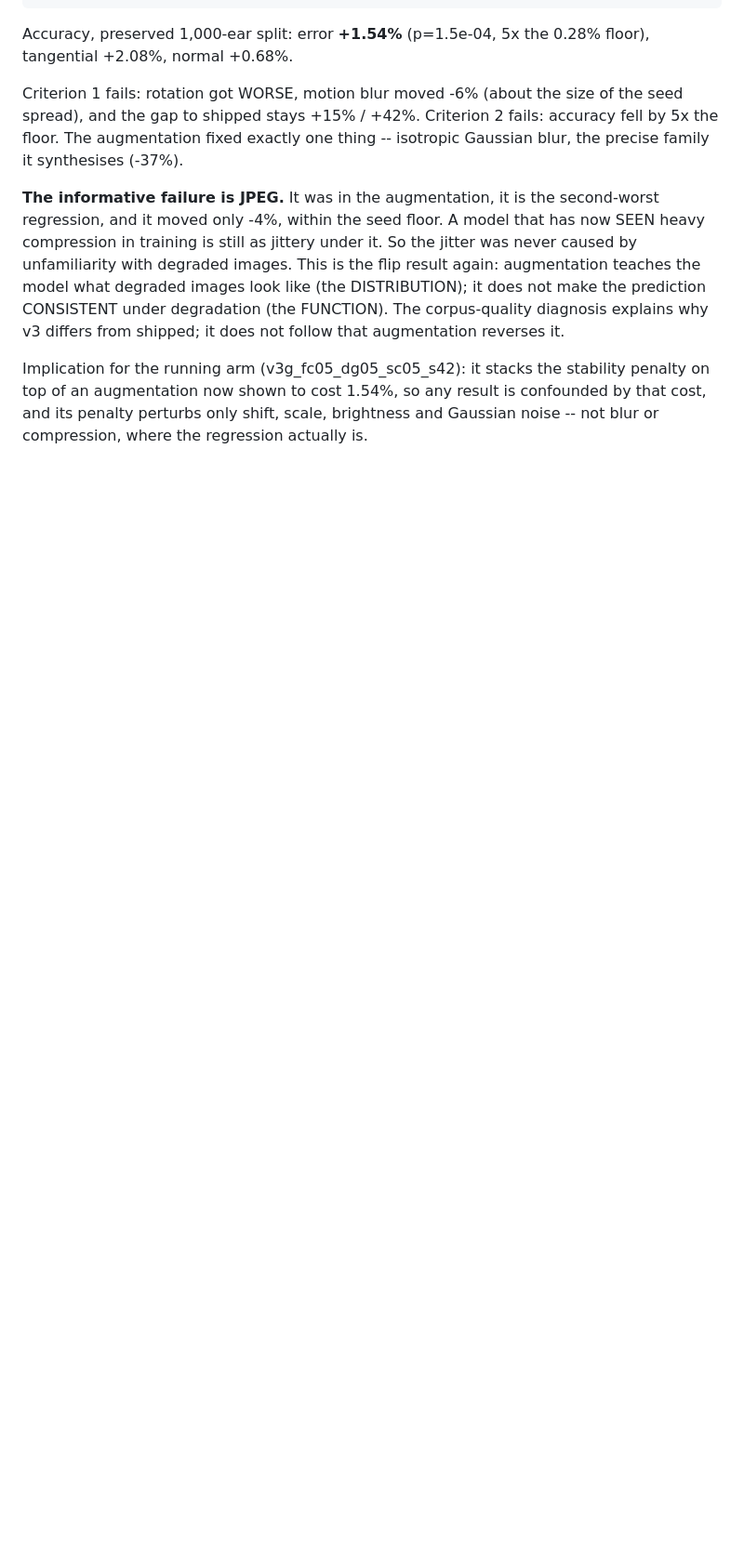
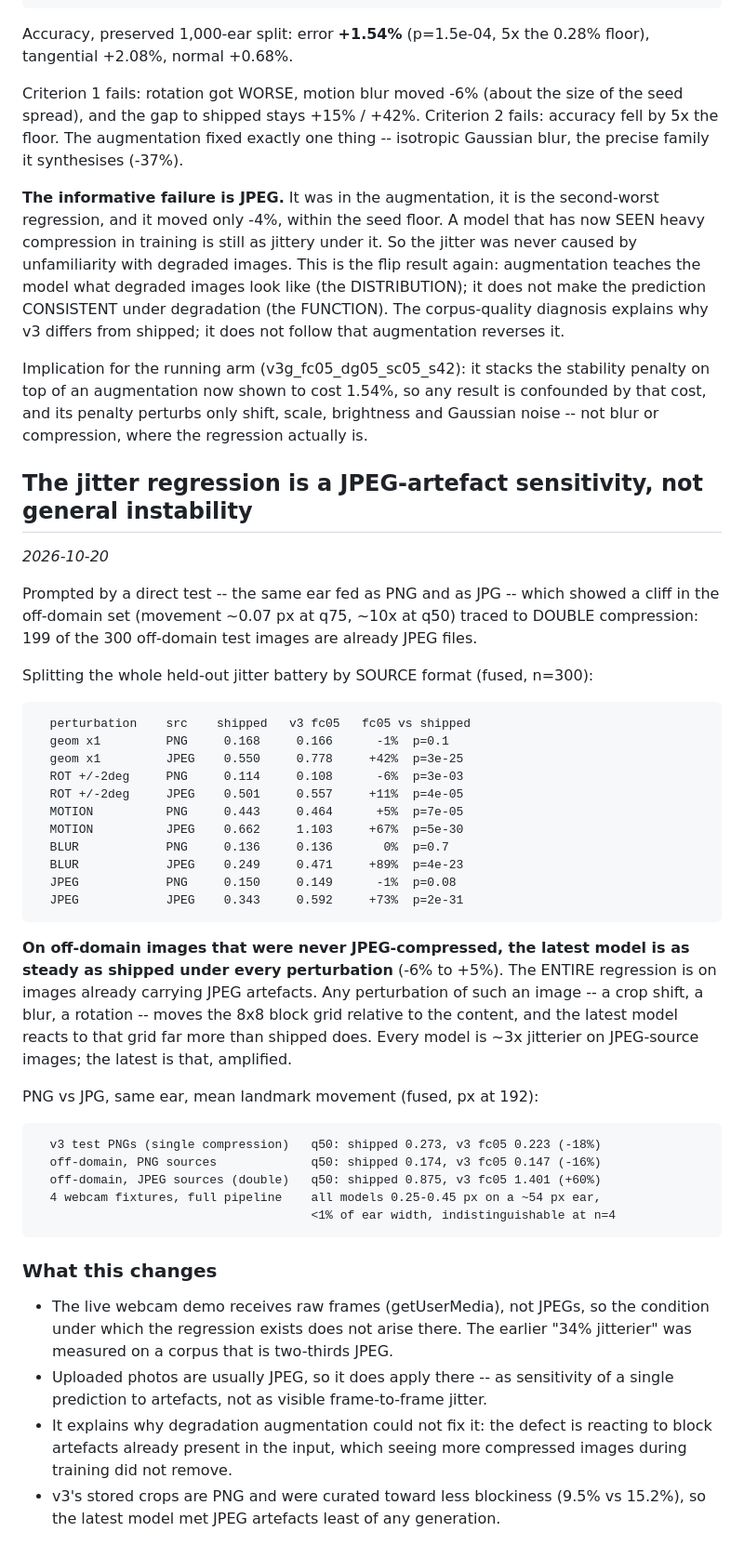
Before and after one commit to shameem4/Ear_Landmarker, a Markdown page: RESULTS.md, the part around the change. Shown at 93% size. GitHub-like rendering; blank space fills up the shorter version.

Commit message:
Localise the jitter regression: it is entirely on already-JPEG images
Split the held-out jitter battery by source format. On off-domain images that
were never JPEG-compressed, the latest model matches shipped under every
perturbation (-6% to +5%). On the 199/300 that are already JPEGs it is
+42% geom, +67% motion, +89% blur, +73% JPEG: perturbing such an image moves
the 8x8 block grid against the content, and the latest model reacts to it.

Same ear PNG vs JPG: latest moves 18% LESS than shipped on single compression
(v3 PNGs), 60% more on double compression. Webcam fixtures: <1% of ear width
for every model. The live demo gets raw frames, so the regression's condition
does not arise there; the earlier "34%" was on a two-thirds-JPEG corpus.

Co-Authored-By: Claude Opus 5.5 <noreply@anthropic.com>

```diff
--- a/RESULTS.md
+++ b/RESULTS.md
@@ -3258,3 +3258,53 @@ stability penalty on top of an augmentation now shown to cost 1.54%, so any
 result is confounded by that cost, and its penalty perturbs only shift, scale,
 brightness and Gaussian noise -- not blur or compression, where the
 regression actually is.
+
+## The jitter regression is a JPEG-artefact sensitivity, not general instability
+*2026-10-20*
+
+Prompted by a direct test -- the same ear fed as PNG and as JPG -- which
+showed a cliff in the off-domain set (movement ~0.07 px at q75, ~10x at q50)
+traced to DOUBLE compression: 199 of the 300 off-domain test images are
+already JPEG files.
+
+Splitting the whole held-out jitter battery by SOURCE format (fused, n=300):
+
+      perturbation    src    shipped   v3 fc05   fc05 vs shipped
+      geom x1         PNG     0.168     0.166      -1%  p=0.1
+      geom x1         JPEG    0.550     0.778     +42%  p=3e-25
+      ROT +/-2deg     PNG     0.114     0.108      -6%  p=3e-03
+      ROT +/-2deg     JPEG    0.501     0.557     +11%  p=4e-05
+      MOTION          PNG     0.443     0.464      +5%  p=7e-05
+      MOTION          JPEG    0.662     1.103     +67%  p=5e-30
+      BLUR            PNG     0.136     0.136       0%  p=0.7
+      BLUR            JPEG    0.249     0.471     +89%  p=4e-23
+      JPEG            PNG     0.150     0.149      -1%  p=0.08
+      JPEG            JPEG    0.343     0.592     +73%  p=2e-31
+
+**On off-domain images that were never JPEG-compressed, the latest model is as
+steady as shipped under every perturbation** (-6% to +5%). The ENTIRE
+regression is on images already carrying JPEG artefacts. Any perturbation of
+such an image -- a crop shift, a blur, a rotation -- moves the 8x8 block grid
+relative to the content, and the latest model reacts to that grid far more
+than shipped does. Every model is ~3x jitterier on JPEG-source images; the
+latest is that, amplified.
+
+PNG vs JPG, same ear, mean landmark movement (fused, px at 192):
+
+      v3 test PNGs (single compression)   q50: shipped 0.273, v3 fc05 0.223 (-18%)
+      off-domain, PNG sources             q50: shipped 0.174, v3 fc05 0.147 (-16%)
+      off-domain, JPEG sources (double)   q50: shipped 0.875, v3 fc05 1.401 (+60%)
+      4 webcam fixtures, full pipeline    all models 0.25-0.45 px on a ~54 px ear,
+                                          <1% of ear width, indistinguishable at n=4
+
+### What this changes
+- The live webcam demo receives raw frames (getUserMedia), not JPEGs, so the
+  condition under which the regression exists does not arise there. The
+  earlier "34% jitterier" was measured on a corpus that is two-thirds JPEG.
+- Uploaded photos are usually JPEG, so it does apply there -- as sensitivity
+  of a single prediction to artefacts, not as visible frame-to-frame jitter.
+- It explains why degradation augmentation could not fix it: the defect is
+  reacting to block artefacts already present in the input, which seeing more
+  compressed images during training did not remove.
+- v3's stored crops are PNG and were curated toward less blockiness (9.5% vs
+  15.2%), so the latest model met JPEG artefacts least of any generation.
```
